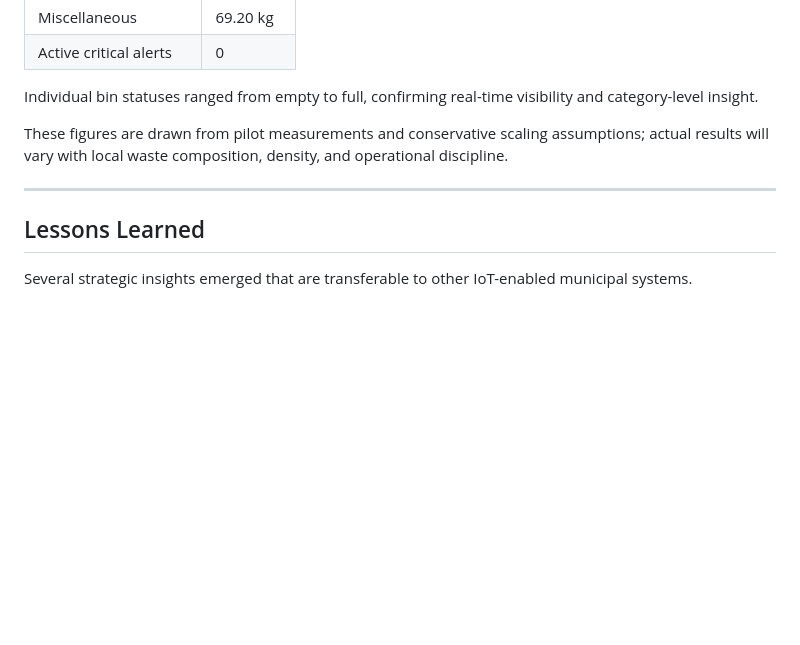
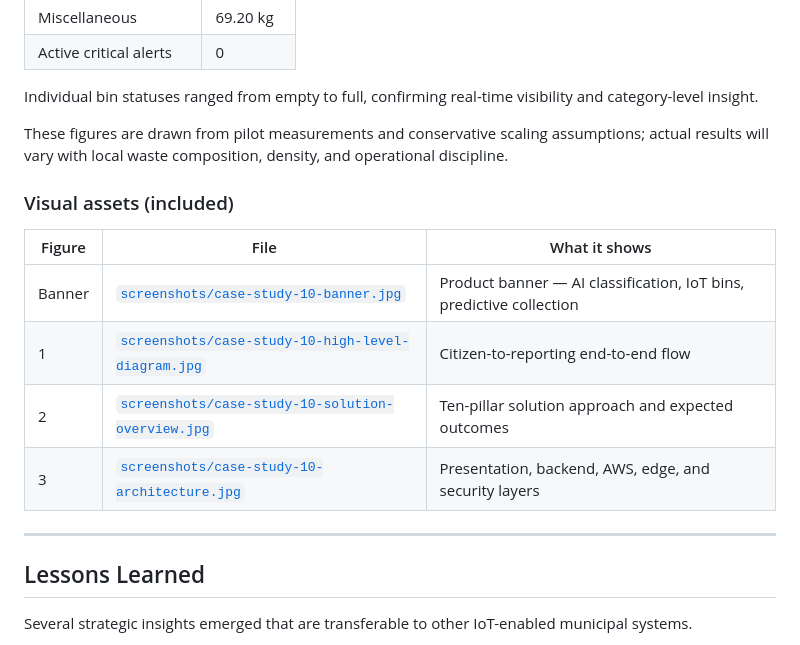
Before and after one commit to PatriwalaAmit/enterprise-ai-engineering, a Markdown page: CaseStudy/010-smart-e-waste-management-system.md, the part around one of its changes. Rendered like a GitHub page; blank space fills up the shorter version.

```diff
--- a/CaseStudy/010-smart-e-waste-management-system.md
+++ b/CaseStudy/010-smart-e-waste-management-system.md
@@ -187,9 +175,16 @@ Individual bin statuses ranged from empty to full, confirming real-time visibili
 
 These figures are drawn from pilot measurements and conservative scaling assumptions; actual results will vary with local waste composition, density, and operational discipline.
 
+### Visual assets (included)
+
+| Figure | File | What it shows |
+|--------|------|---------------|
+| Banner | [`screenshots/case-study-10-banner.jpg`](./screenshots/case-study-10-banner.jpg) | Product banner — AI classification, IoT bins, predictive collection |
+| 1 | [`screenshots/case-study-10-high-level-diagram.jpg`](./screenshots/case-study-10-high-level-diagram.jpg) | Citizen-to-reporting end-to-end flow |
+| 2 | [`screenshots/case-study-10-solution-overview.jpg`](./screenshots/case-study-10-solution-overview.jpg) | Ten-pillar solution approach and expected outcomes |
+| 3 | [`screenshots/case-study-10-architecture.jpg`](./screenshots/case-study-10-architecture.jpg) | Presentation, backend, AWS, edge, and security layers |
+
 ---
-
-
 
 ## Lessons Learned
 
```
Also changed, not shown: other parts of CaseStudy/010-smart-e-waste-management-system.md (+12 -24 lines), CaseStudy/screenshots/case-study-10-architecture.jpg (added), CaseStudy/screenshots/case-study-10-banner.jpg (added), CaseStudy/screenshots/case-study-10-high-level-diagram.jpg (added), CaseStudy/screenshots/case-study-10-solution-overview.jpg (added), 1 other file.
